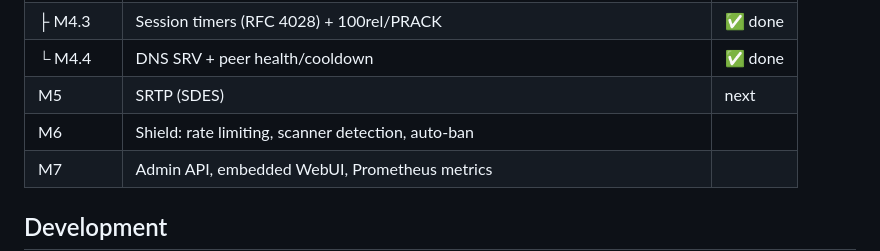
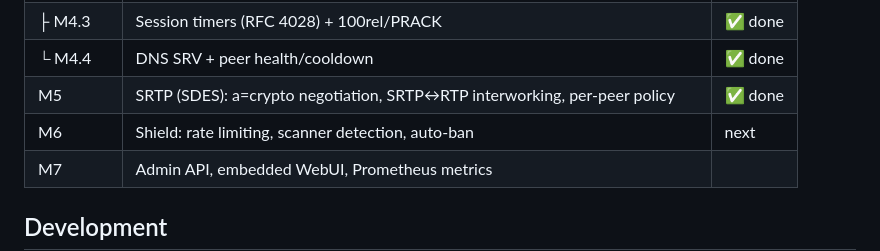
Before and after one commit to rasonyang/freesbc, a Markdown page: README.md, the part around the change. GitHub-like rendering.

Commit message:
docs: mark M5 (SRTP/SDES) done, M6 next

```diff
--- a/README.md
+++ b/README.md
@@ -81,8 +81,8 @@ routes:
 | ├ M4.2 | Outbound REGISTER | ✅ done |
 | ├ M4.3 | Session timers (RFC 4028) + 100rel/PRACK | ✅ done |
 | └ M4.4 | DNS SRV + peer health/cooldown | ✅ done |
-| M5 | SRTP (SDES) | next |
-| M6 | Shield: rate limiting, scanner detection, auto-ban | |
+| M5 | SRTP (SDES): a=crypto negotiation, SRTP↔RTP interworking, per-peer policy | ✅ done |
+| M6 | Shield: rate limiting, scanner detection, auto-ban | next |
 | M7 | Admin API, embedded WebUI, Prometheus metrics | |
 
 ## Development
```
